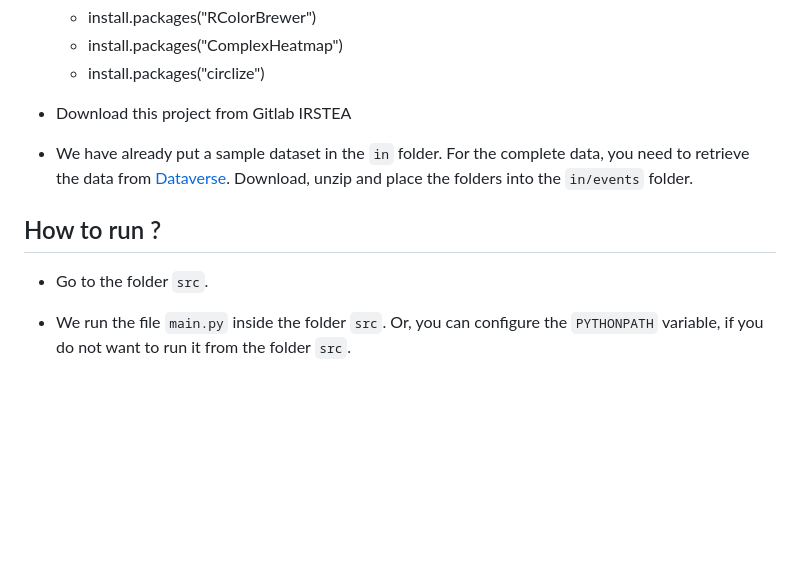
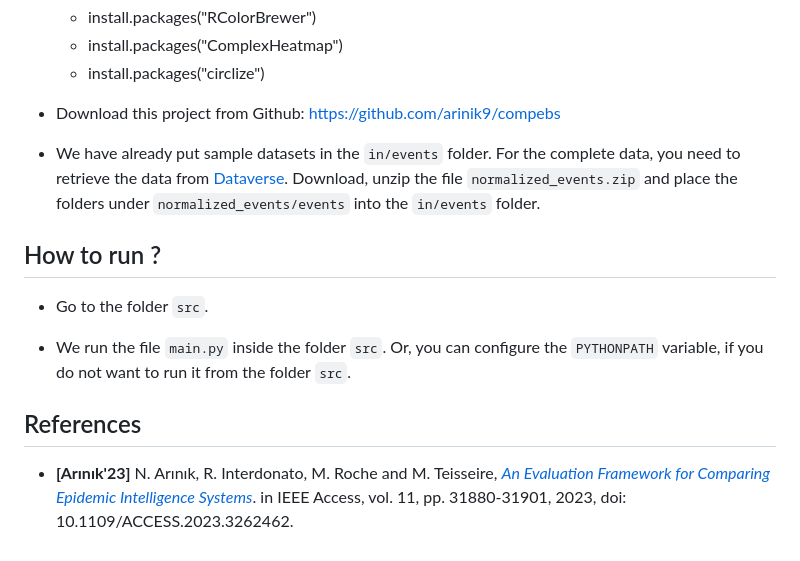
Before and after one commit to arinik9/compebs, a Markdown page: README.md, the part around the change printed below. Drawn GitHub-style; blank space fills up the shorter version.

```diff
--- a/README.md
+++ b/README.md
@@ -61,9 +71,9 @@ We illustrate the usefulness of the proposed methods with an Avian Influenza dat
   * install.packages("ComplexHeatmap")
   * install.packages("circlize")
 
-* Download this project from Gitlab IRSTEA
+* Download this project from Github: https://github.com/arinik9/compebs
 
-* We have already put a sample dataset in the `in` folder. For the complete data, you need to retrieve the data from [Dataverse](https://entrepot.recherche.data.gouv.fr/dataset.xhtml?persistentId=doi:10.57745/Y3XROX). Download, unzip and place the folders into the `in/events` folder.
+* We have already put sample datasets in the `in/events` folder. For the complete data, you need to retrieve the data from [Dataverse](https://entrepot.recherche.data.gouv.fr/dataset.xhtml?persistentId=doi:10.57745/Y3XROX). Download, unzip the file `normalized_events.zip` and place the folders under `normalized_events/events` into the `in/events` folder.
 
 
 
@@ -72,3 +82,9 @@ We illustrate the usefulness of the proposed methods with an Avian Influenza dat
 * Go to the folder `src`.
 
 * We run the file `main.py` inside the folder `src`. Or, you can configure the `PYTHONPATH` variable, if you do not want to run it from the folder `src`.
+
+
+
+## References
+
+* **[Arınık'23]** N. Arınık, R. Interdonato, M. Roche and M. Teisseire, [*An Evaluation Framework for Comparing Epidemic Intelligence Systems*](https://www.doi.org/10.1109/ACCESS.2023.3262462). in IEEE Access, vol. 11, pp. 31880-31901, 2023, doi: 10.1109/ACCESS.2023.3262462.
```
Also changed, not shown: other parts of README.md (+15 -5 lines).
